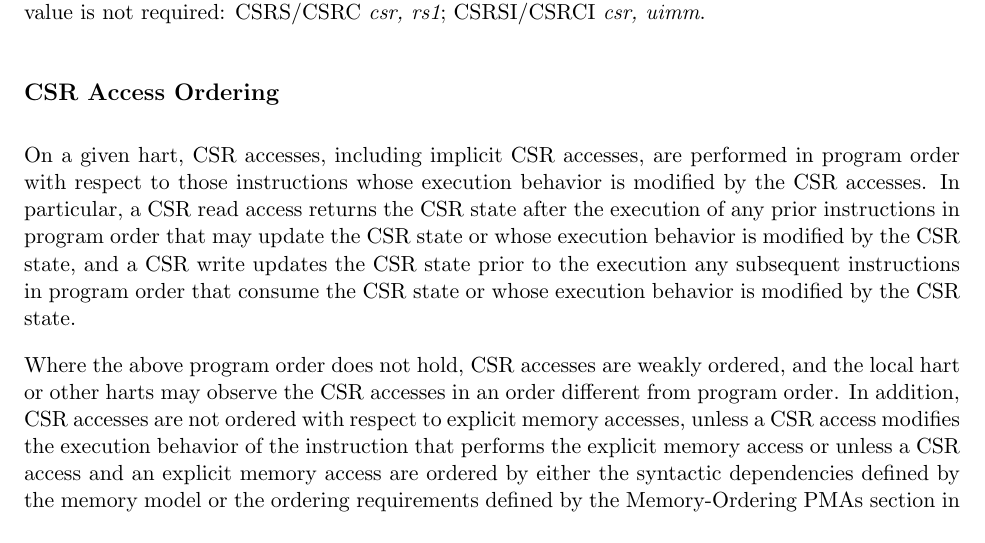
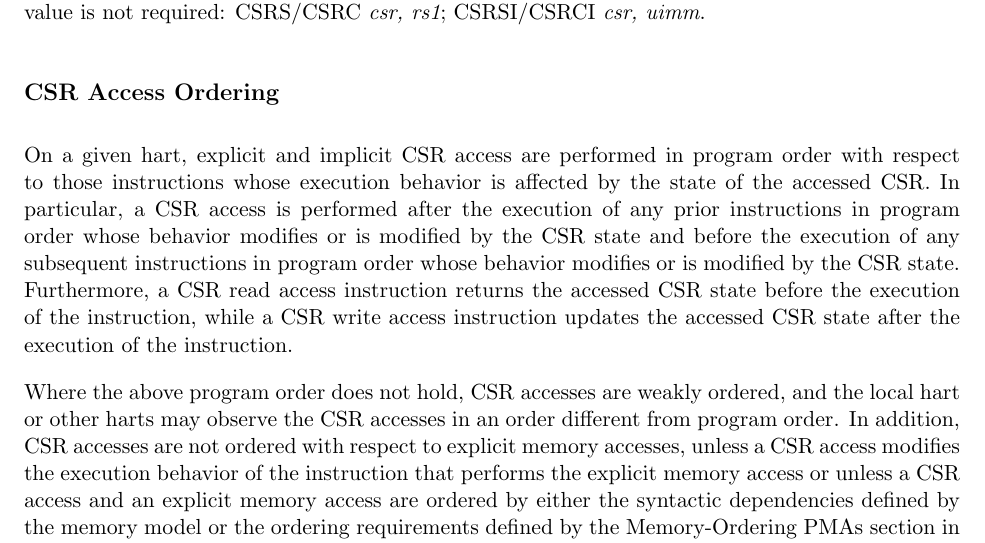
Before and after one commit to riscv/riscv-isa-manual, a LaTeX thesis (src/riscv-spec.tex, which reads src/csr.tex): part of page 71 of 234, cut so that both start at the same text. Compiled offline with pdfLaTeX.

Commit message:
Update CSR access ordering section to clarify ordering is two-sided
This is just a clarification, as it follows from the accesses being
performed in program order.

```diff
--- a/src/csr.tex
+++ b/src/csr.tex
@@ -157,14 +157,16 @@ bits in the CSR when the old value is not required: CSRS/CSRC {\em
 
 \subsection*{CSR Access Ordering}
 
-On a given hart, CSR accesses, including implicit CSR accesses, are performed
-in program order with respect to those instructions whose execution behavior is
-modified by the CSR accesses. In particular, a CSR read access returns the CSR
-state after the execution of any prior instructions in program order that may
-update the CSR state or whose execution behavior is modified by the CSR state,
-and a CSR write updates the CSR state prior to the execution any subsequent
-instructions in program order that consume the CSR state or whose execution
-behavior is modified by the CSR state.
+On a given hart, explicit and implicit CSR access are performed in program
+order with respect to those instructions whose execution behavior is affected
+by the state of the accessed CSR. In particular, a CSR access is performed
+after the execution of any prior instructions in program order whose behavior
+modifies or is modified by the CSR state and before the execution of any
+subsequent instructions in program order whose behavior modifies or is modified
+by the CSR state. Furthermore, a CSR read access instruction returns the
+accessed CSR state before the execution of the instruction, while a CSR write
+access instruction updates the accessed CSR state after the execution of the
+instruction.
 
 Where the above program order does not hold, CSR accesses are weakly ordered,
 and the local hart or other harts may observe the CSR accesses in an order
```
